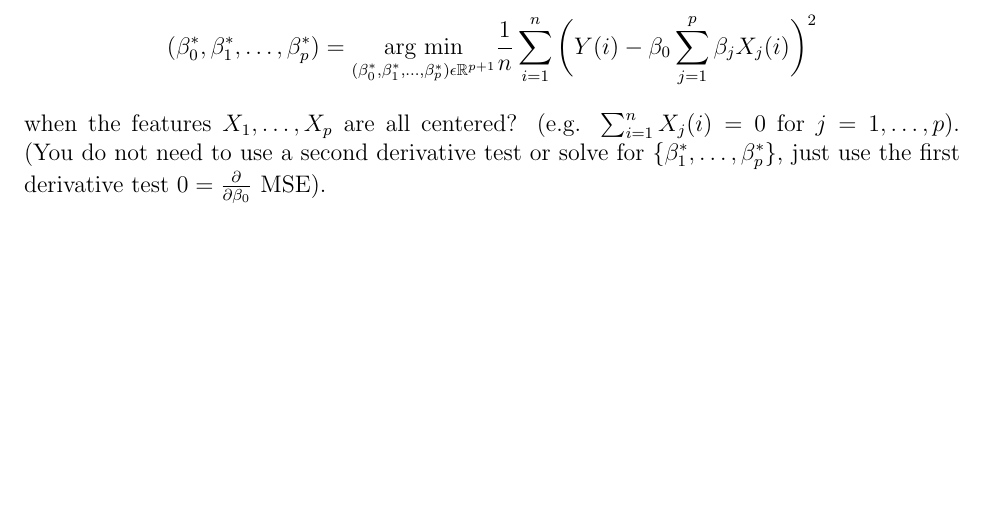
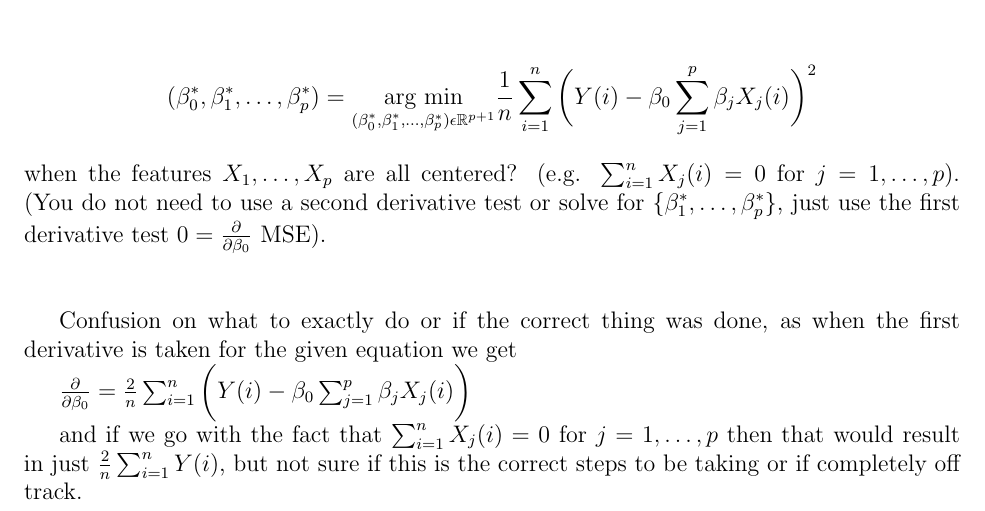
Before and after one commit to Haaduken/coms474, a LaTeX problem sheet (hw4/hw4.tex): part of page 5 of 5, cut so that both start at the same text, the shorter picture padded with empty space. Compiled offline with pdfLaTeX.

Commit message:
pasta fazoul, I am a fool

```diff
--- a/hw4/hw4.tex
+++ b/hw4/hw4.tex
@@ -95,7 +95,13 @@ What is the value of the intercept $\beta^*_0$ in the ordinary least squares sol
         (\beta^*_0, \beta^*_1, \dots, \beta^*_p) = \underset{(\beta^*_0, \beta^*_1, \dots, \beta^*_p)\epsilon\mathbb{R}^{p+1}}{\text{arg min}}\frac{1}{n}\sum_{i = 1}^{n} \bigg( Y(i) - \beta_0 \sum_{j=1}^p\beta_jX_j(i)\bigg) ^2
     \]
 \end{center}
-when the features ${X_1, \dots, X_p}$ are all centered? (e.g. $\sum_{i=1}^nX_j(i) = 0$ for $ j = 1, \dots, p$). (You do not need to use a second derivative test or solve for \{$\beta_1^*, \dots, \beta_p^*$\}, just use the first derivative test $0 = \frac{\partial}{\partial\beta_0}$ MSE).
+when the features ${X_1, \dots, X_p}$ are all centered? (e.g. $\sum_{i=1}^nX_j(i) = 0$ for $ j = 1, \dots, p$). (You do not need to use a second derivative test or solve for \{$\beta_1^*, \dots, \beta_p^*$\}, just use the first derivative test $0 = \frac{\partial}{\partial\beta_0}$ MSE).\\\\
+
+Confusion on what to exactly do or if the correct thing was done, as when the first derivative is taken for the given equation we get
+
+$\frac{\partial}{\partial\beta_0} = \frac{2}{n}\sum_{i = 1}^{n} \bigg( Y(i) - \beta_0 \sum_{j=1}^p\beta_jX_j(i)\bigg)$
+
+and if we go with the fact that $\sum_{i=1}^nX_j(i) = 0$ for $ j = 1, \dots, p$ then that would result in just $\frac{2}{n}\sum_{i = 1}^{n} Y(i)$, but not sure if this is the correct steps to be taking or if completely off track.
 
 %--/Paper--
 
```
Also changed, not shown: hw4/hw4.pdf.
